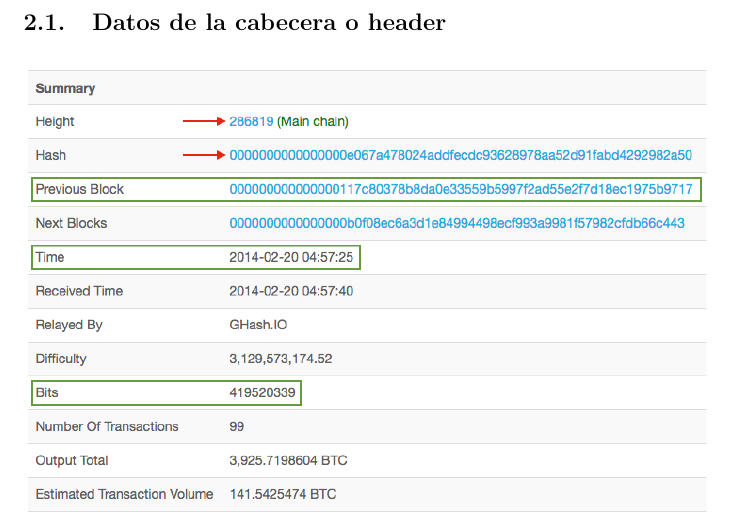
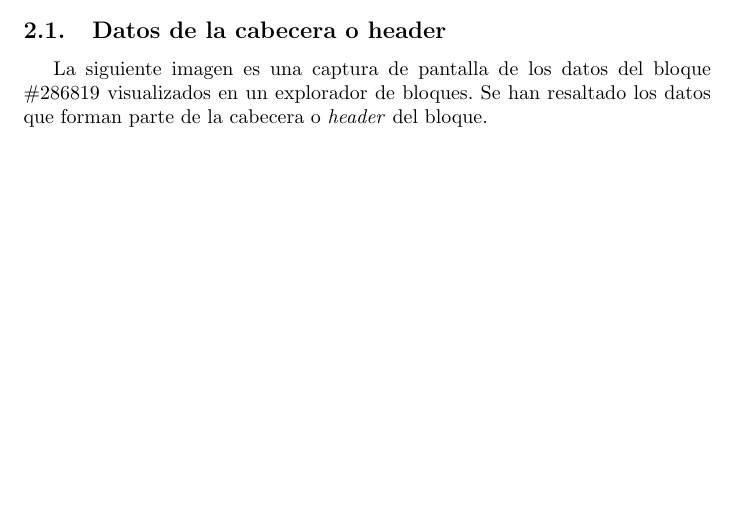
Before and after one commit to JavDomGom/Bitcoin_cryptography, a LaTeX document (Bitcoin_block_SHA_256_es.tex): part of page 9 of 19 before the commit and part of page 8 of 19 after it, cut so that both start at the same text, the shorter picture padded with empty space. Compiled offline with pdfLaTeX.

Commit message:
Update Tex file.

```diff
--- a/Bitcoin_block_SHA_256_es.tex
+++ b/Bitcoin_block_SHA_256_es.tex
@@ -256,6 +256,7 @@ int main(int argc, char *argv[]) {
     \end{enumerate}
 
     \subsection{Datos de la cabecera o header}
+    La siguiente imagen es una captura de pantalla de los datos del bloque $\#286819$ visualizados en un explorador de bloques. Se han resaltado los datos que forman parte de la cabecera o \textit{header} del bloque.
     \begin{figure}[H]
     \centering
         \includegraphics[scale=0.47]{img/Bitcoin_block_SHA_256_Block_Data}
```
